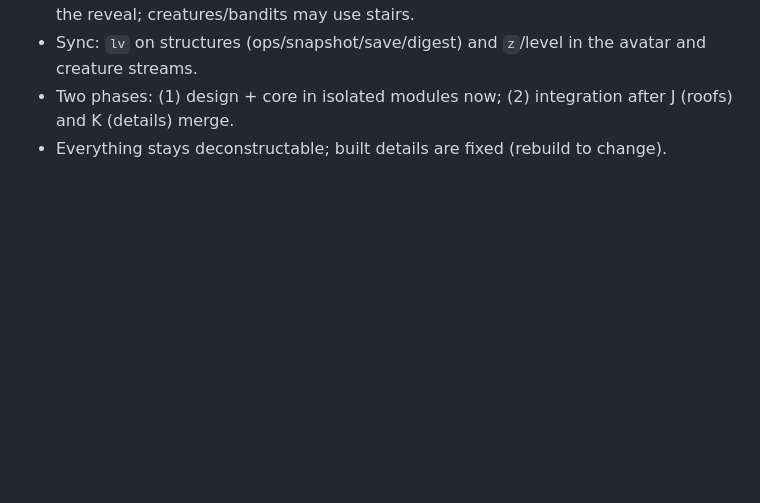
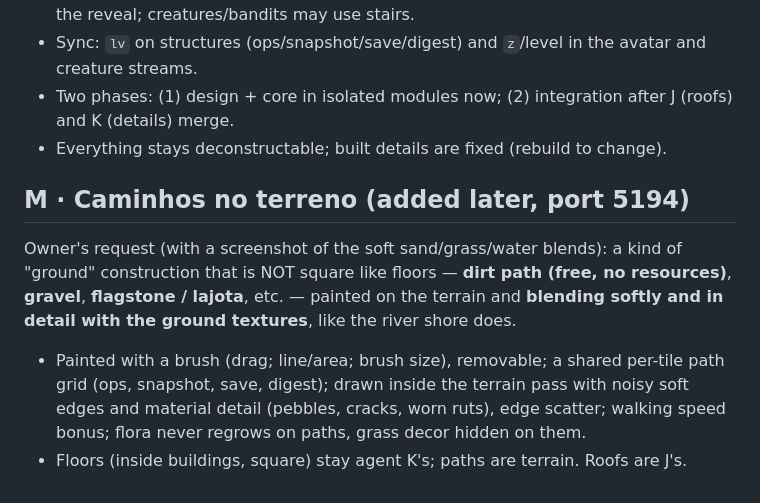
Before and after one commit to jay15963/WOS, a Markdown page: docs/PLAN-V2.md, the part around the change. GitHub-like rendering; blank space fills up the shorter version.

Commit message:
Plano V2: agente M (caminhos no terreno)
Co-Authored-By: Claude Opus 5.5 <noreply@anthropic.com>

```diff
--- a/docs/PLAN-V2.md
+++ b/docs/PLAN-V2.md
@@ -341,3 +341,13 @@ stories, and **walls you can walk on top of** (ramparts) when a staircase stands
 - Sync: `lv` on structures (ops/snapshot/save/digest) and `z`/level in the avatar and creature streams.
 - Two phases: (1) design + core in isolated modules now; (2) integration after J (roofs) and K (details) merge.
 - Everything stays deconstructable; built details are fixed (rebuild to change).
+
+## M · Caminhos no terreno (added later, port 5194)
+
+Owner's request (with a screenshot of the soft sand/grass/water blends): a kind of "ground" construction that
+is NOT square like floors — **dirt path (free, no resources)**, **gravel**, **flagstone / lajota**, etc. — painted
+on the terrain and **blending softly and in detail with the ground textures**, like the river shore does.
+- Painted with a brush (drag; line/area; brush size), removable; a shared per-tile path grid (ops, snapshot,
+  save, digest); drawn inside the terrain pass with noisy soft edges and material detail (pebbles, cracks,
+  worn ruts), edge scatter; walking speed bonus; flora never regrows on paths, grass decor hidden on them.
+- Floors (inside buildings, square) stay agent K's; paths are terrain. Roofs are J's.
```
